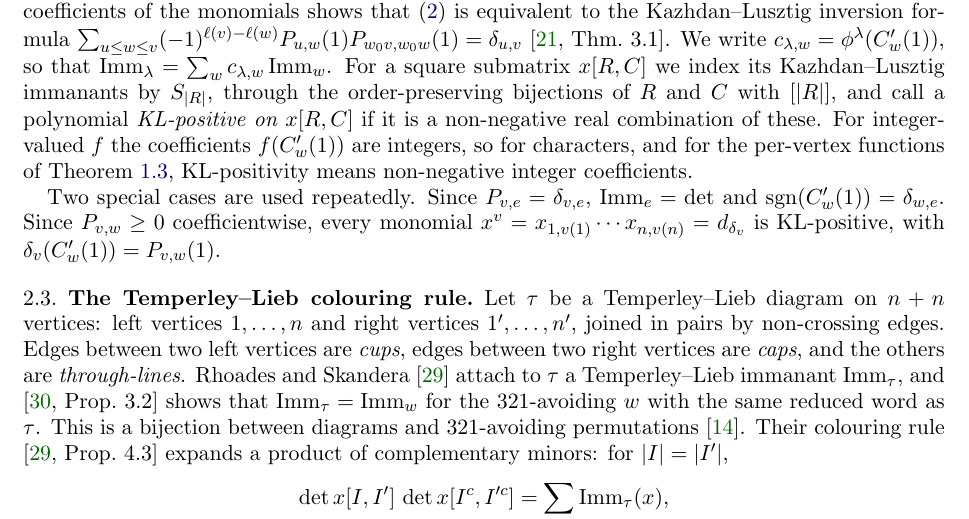
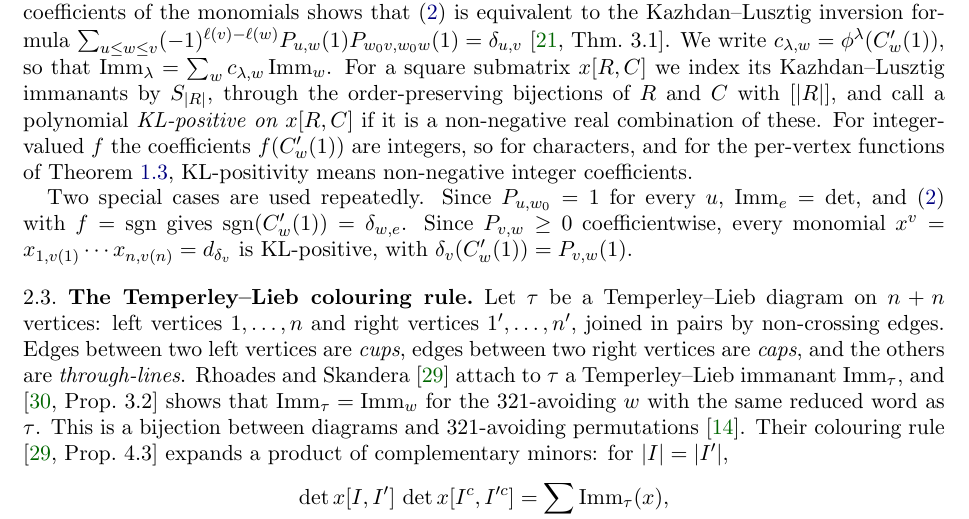
Before and after one commit to keithmcnulty/haiman-immanants-papers-n10-hooks, a LaTeX paper (paper/hooks_kl.tex): part of page 4 of 24, cut so that both start at the same text. Compiled offline with pdfLaTeX.

Commit message:
Paper I: correct the justification of Imm_e = det and sgn(C'_w(1)) = delta_{w,e}

```diff
--- a/paper/hooks_kl.tex
+++ b/paper/hooks_kl.tex
@@ -149,7 +149,7 @@ They prove that $\Imm_w\ge0$ on $\TNN_n$ and that, for every $f\colon S_n\to\R$,
 \end{equation}
 So the $\Imm_w$ are the basis of the span $\Pi_n$ of permutation monomials dual to $\{\Cp w\}$. Comparing coefficients of the monomials shows that \eqref{eq:duality} is equivalent to the Kazhdan--Lusztig inversion formula $\sum_{u\le w\le v}(-1)^{\ell(v)-\ell(w)}P_{u,w}(1)P_{w_0v,w_0w}(1)=\delta_{u,v}$ \cite[Thm.~3.1]{KL79}. We write $c_{\lambda,w}=\phi^\lambda(\Cp w)$, so that $\Imm_\lambda=\sum_wc_{\lambda,w}\Imm_w$. For a square submatrix $x[R,C]$ we index its Kazhdan--Lusztig immanants by $S_{|R|}$, through the order-preserving bijections of $R$ and $C$ with $[|R|]$, and call a polynomial \emph{KL-positive on $x[R,C]$} if it is a non-negative real combination of these. For integer-valued $f$ the coefficients $f(\Cp w)$ are integers, so for characters, and for the per-vertex functions of Theorem~\ref{thm:main}, KL-positivity means non-negative integer coefficients.
 
-Two special cases are used repeatedly. Since $P_{v,e}=\delta_{v,e}$, $\Imm_e=\det$ and $\sgn(\Cp w)=\delta_{w,e}$. Since $P_{v,w}\ge0$ coefficientwise, every monomial $x^v=x_{1,v(1)}\cdots x_{n,v(n)}=d_{\delta_v}$ is KL-positive, with $\delta_v(\Cp w)=P_{v,w}(1)$.
+Two special cases are used repeatedly. Since $P_{u,w_0}=1$ for every $u$, $\Imm_e=\det$, and \eqref{eq:duality} with $f=\sgn$ gives $\sgn(\Cp w)=\delta_{w,e}$. Since $P_{v,w}\ge0$ coefficientwise, every monomial $x^v=x_{1,v(1)}\cdots x_{n,v(n)}=d_{\delta_v}$ is KL-positive, with $\delta_v(\Cp w)=P_{v,w}(1)$.
 
 \subsection{The Temperley--Lieb colouring rule}
 Let $\tau$ be a Temperley--Lieb diagram on $n+n$ vertices: left vertices $1,\dots,n$ and right vertices $1',\dots,n'$, joined in pairs by non-crossing edges. Edges between two left vertices are \emph{cups}, edges between two right vertices are \emph{caps}, and the others are \emph{through-lines}. Rhoades and Skandera \cite{RS05} attach to $\tau$ a Temperley--Lieb immanant $\Imm_\tau$, and \cite[Prop.~3.2]{RS06} shows that $\Imm_\tau=\Imm_w$ for the $321$-avoiding $w$ with the same reduced word as $\tau$. This is a bijection between diagrams and $321$-avoiding permutations \cite{FG}. Their colouring rule \cite[Prop.~4.3]{RS05} expands a product of complementary minors: for $|I|=|I'|$,
```
Also changed, not shown: paper/McNulty_Hook_KL_Positivity.pdf.
